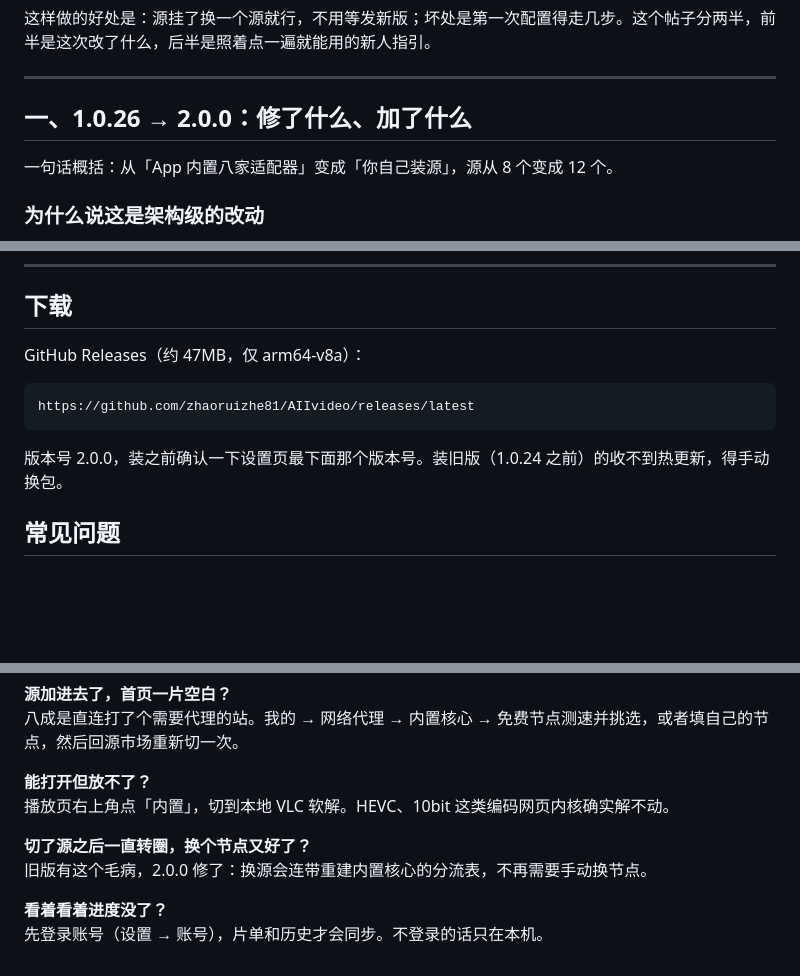
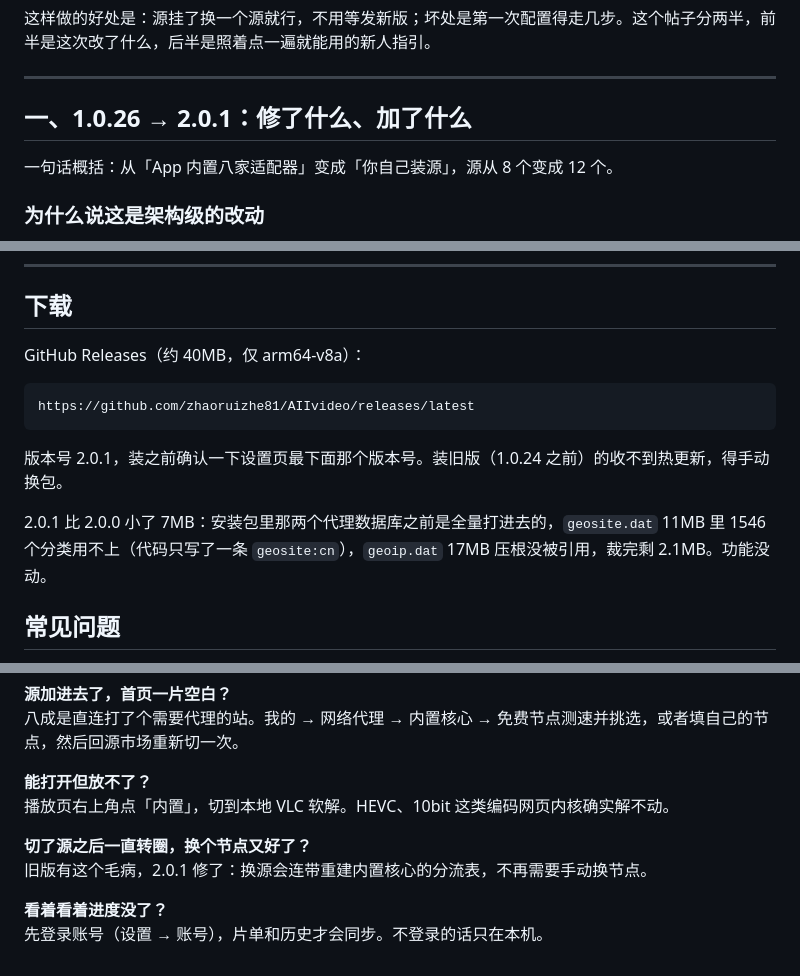
Before and after one commit to Hululu007/AIIvideo, a Markdown page: 帖子/帖子.md, 3 parts joined by grey strips. GitHub-like rendering; blank space fills up the shorter version.

Commit message:
docs(post): 帖子版本号跟到 2.0.1，体积 47MB → 40MB
更新记录标题、下载段的版本号、常见问题里「换源后分流表不重建」那条都从
2.0.0 改成 2.0.1。补一段 2.0.1 只改体积的说明（geosite.dat 11MB→1.97MB、
geoip.dat 17MB→139KB）。

「内置播放器带了个 45MB 的 libvlc.so」这句也改了 —— APK 总共才 40MB，
括弧里写 45MB 的 so 自相矛盾，换成「大头是内置播放器带的 libvlc」。

````diff
--- a/帖子/帖子.md
+++ b/帖子/帖子.md
@@ -6,7 +6,7 @@
 
 ---
 
-## 一、1.0.26 → 2.0.0：修了什么、加了什么
+## 一、1.0.26 → 2.0.1：修了什么、加了什么
 
 一句话概括：从「App 内置八家适配器」变成「你自己装源」，源从 8 个变成 12 个。
 
@@ -117,13 +117,15 @@ https://149.104.21.177.sslip.io/market-spider.json
 
 ## 下载
 
-GitHub Releases（约 47MB，仅 arm64-v8a）：
+GitHub Releases（约 40MB，仅 arm64-v8a）：
 
 ```
 https://github.com/zhaoruizhe81/AIIvideo/releases/latest
 ```
 
-版本号 2.0.0，装之前确认一下设置页最下面那个版本号。装旧版（1.0.24 之前）的收不到热更新，得手动换包。
+版本号 2.0.1，装之前确认一下设置页最下面那个版本号。装旧版（1.0.24 之前）的收不到热更新，得手动换包。
+
+2.0.1 比 2.0.0 小了 7MB：安装包里那两个代理数据库之前是全量打进去的，`geosite.dat` 11MB 里 1546 个分类用不上（代码只写了一条 `geosite:cn`），`geoip.dat` 17MB 压根没被引用，裁完剩 2.1MB。功能没动。
 
 ## 常见问题
 
@@ -137,7 +139,7 @@ https://github.com/zhaoruizhe81/AIIvideo/releases/latest
 播放页右上角点「内置」，切到本地 VLC 软解。HEVC、10bit 这类编码网页内核确实解不动。
 
 **切了源之后一直转圈，换个节点又好了？**
-旧版有这个毛病，2.0.0 修了：换源会连带重建内置核心的分流表，不再需要手动换节点。
+旧版有这个毛病，2.0.1 修了：换源会连带重建内置核心的分流表，不再需要手动换节点。
 
 **看着看着进度没了？**
 先登录账号（设置 → 账号），片单和历史才会同步。不登录的话只在本机。
````
